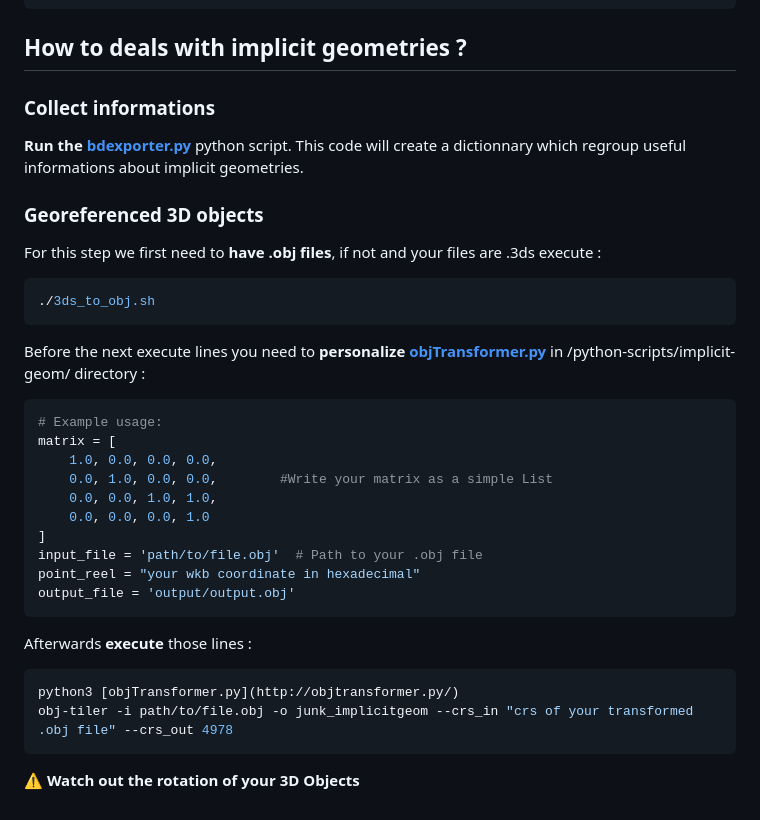
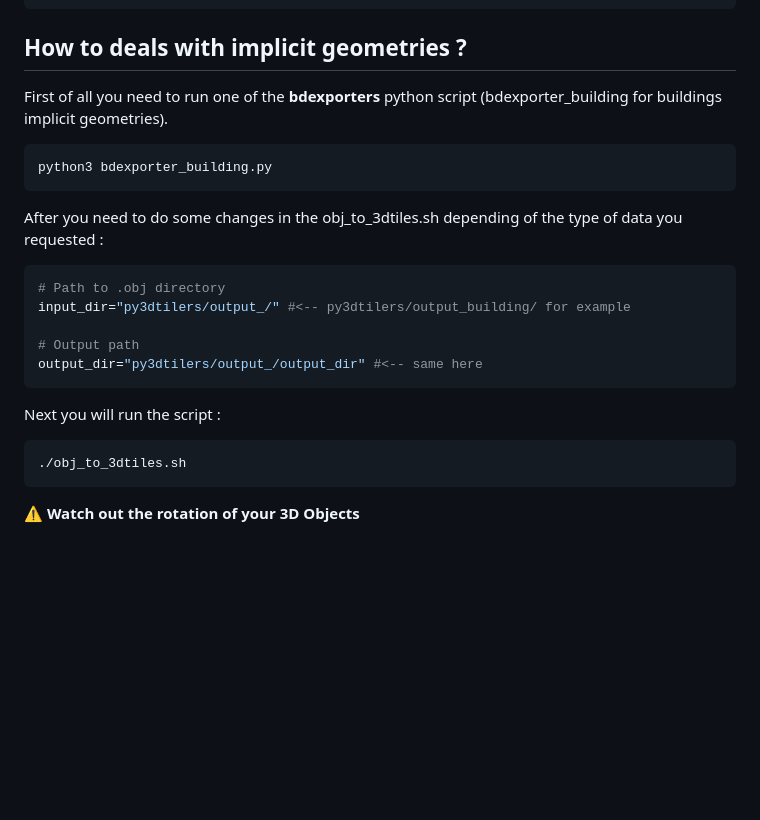
Before and after one commit to AxelDmt/itowns_project, a Markdown page: README.md, the part around the change. GitHub-like rendering; blank space fills up the shorter version.

````diff
--- a/README.md
+++ b/README.md
@@ -217,37 +217,25 @@ itowns.View.prototype.addLayer.call(view, reliefsLayer);
 
 ## How to deals with implicit geometries ?
 
-### Collect informations
-
-**Run the [bdexporter.py](python-scripts/implicit-geom/bdexporter.py)** python script. This code will create a dictionnary which regroup useful informations about implicit geometries.
-
-### Georeferenced 3D objects
-
-For this step we first need to **have .obj files**, if not and your files are .3ds execute :
+First of all you need to run one of the **bdexporters** python script (bdexporter_building for buildings implicit geometries).
 
 ```bash
-./3ds_to_obj.sh
+python3 bdexporter_building.py
 ```
 
-Before the next execute lines you need to **personalize [objTransformer.py](python-scripts/implicit-geom/objTransformer.py)** in /python-scripts/implicit-geom/ directory :
+After you need to do some changes in the obj_to_3dtiles.sh depending of the type of data you requested :
 
 ```python
-# Example usage:
-matrix = [
-    1.0, 0.0, 0.0, 0.0,
-    0.0, 1.0, 0.0, 0.0,        #Write your matrix as a simple List
-    0.0, 0.0, 1.0, 1.0,
-    0.0, 0.0, 0.0, 1.0
-]
-input_file = 'path/to/file.obj'  # Path to your .obj file
-point_reel = "your wkb coordinate in hexadecimal"
-output_file = 'output/output.obj'
+# Path to .obj directory
+input_dir="py3dtilers/output_/" #<-- py3dtilers/output_building/ for example
+
+# Output path
+output_dir="py3dtilers/output_/output_dir" #<-- same here
 ```
 
-Afterwards **execute** those lines :
+Next you will run the script :
 
 ```bash
-python3 [objTransformer.py](http://objtransformer.py/)
-obj-tiler -i path/to/file.obj -o junk_implicitgeom --crs_in "crs of your transformed .obj file" --crs_out 4978
+./obj_to_3dtiles.sh
 ```
 **⚠ Watch out the rotation of your 3D Objects**
````
